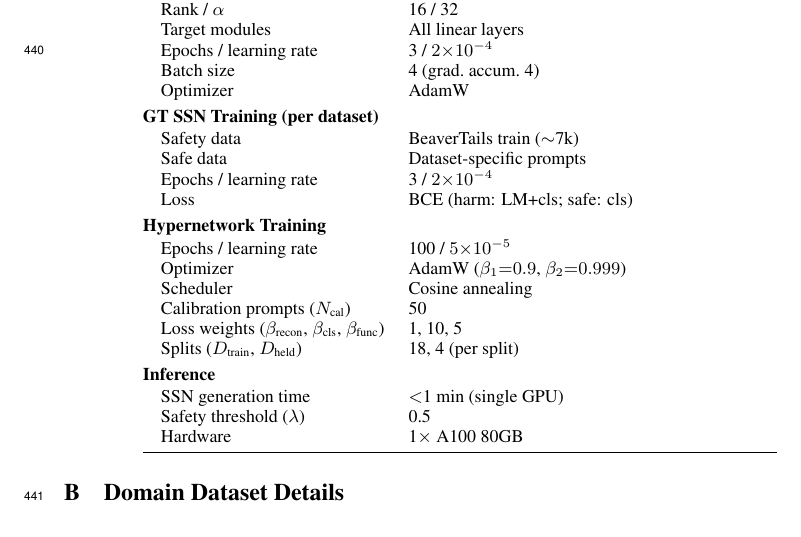
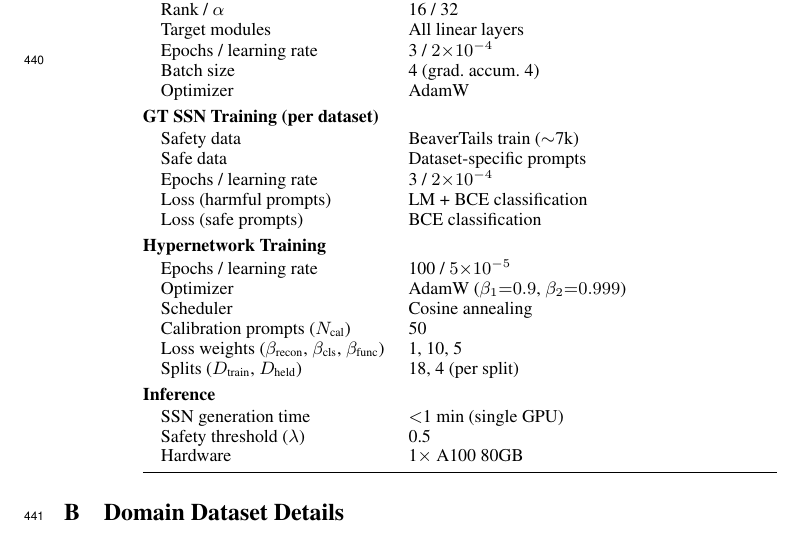
Before and after one commit to nokronim/Remedy-your-damaged-safety-alignment-at-only-inference-cost, a LaTeX paper (neurips_2026.tex, which reads sec/6_appendix.tex): part of page 14 of 25, cut so that both start at the same text. Compiled offline with pdfLaTeX.

Commit message:
Replace cryptic loss shorthand with two readable rows in Table 4
Old (single row, confusing):
  Loss     BCE (harm: LM+cls; safe: cls)

New (split, self-explanatory):
  Loss (harmful prompts)   LM + BCE classification
  Loss (safe prompts)      BCE classification

Reader no longer has to expand "LM+cls" / "cls" by themselves;
the asymmetry between harmful and safe supervision is visible at
a glance.

Co-Authored-By: Claude Opus 4.7 (1M context) <noreply@anthropic.com>

```diff
--- a/sec/6_appendix.tex
+++ b/sec/6_appendix.tex
@@ -37,7 +37,8 @@
 \quad Safety data & BeaverTails train ($\sim$7k) \\
 \quad Safe data & Dataset-specific prompts \\
 \quad Epochs / learning rate & 3 / $2{\times}10^{-4}$ \\
-\quad Loss & BCE (harm: LM+cls; safe: cls) \\[3pt]
+\quad Loss (harmful prompts) & LM + BCE classification \\
+\quad Loss (safe prompts) & BCE classification \\[3pt]
 \multicolumn{2}{@{}l}{\textbf{Hypernetwork Training}} \\[1pt]
 \quad Epochs / learning rate & 100 / $5{\times}10^{-5}$ \\
 \quad Optimizer & AdamW ($\beta_1{=}0.9$, $\beta_2{=}0.999$) \\
```
